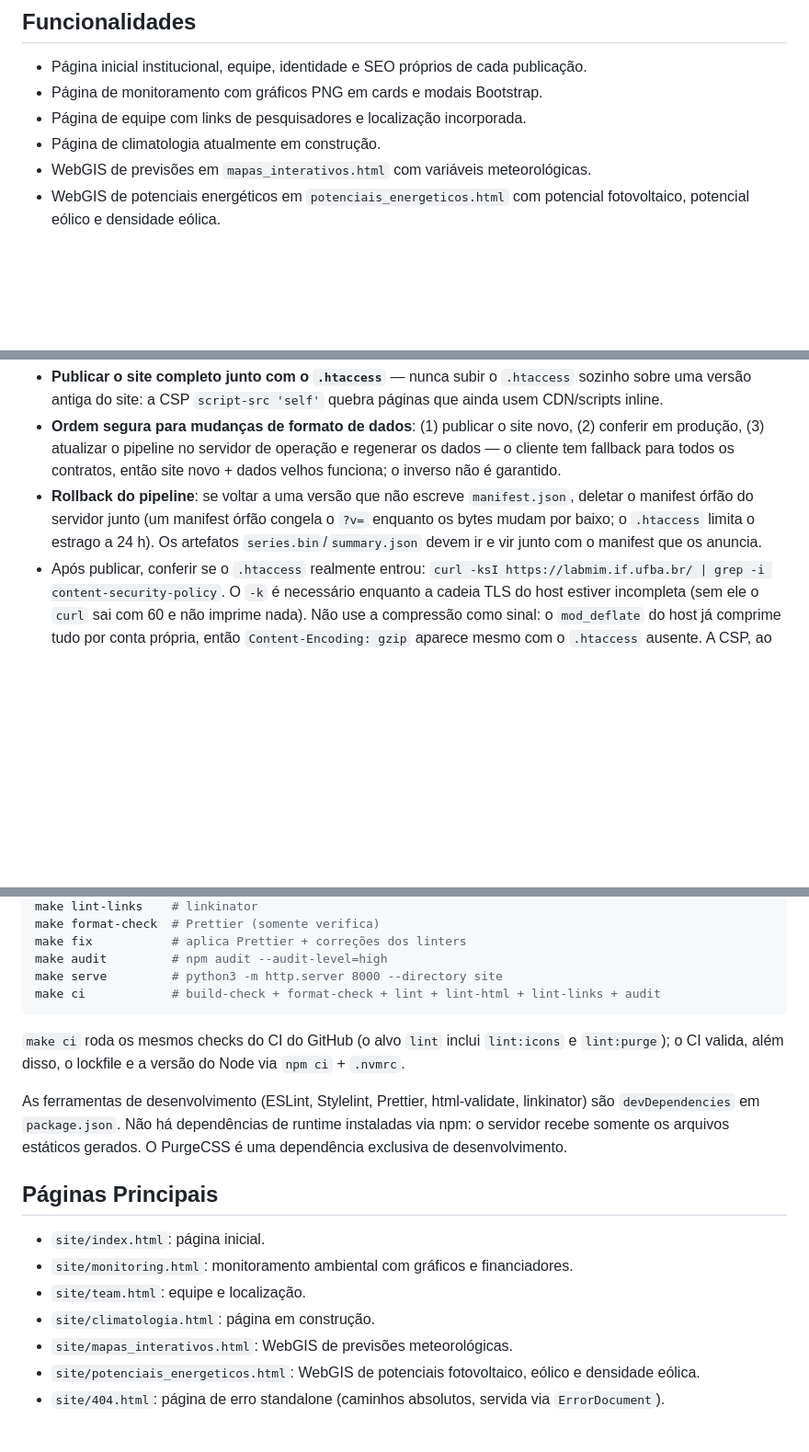
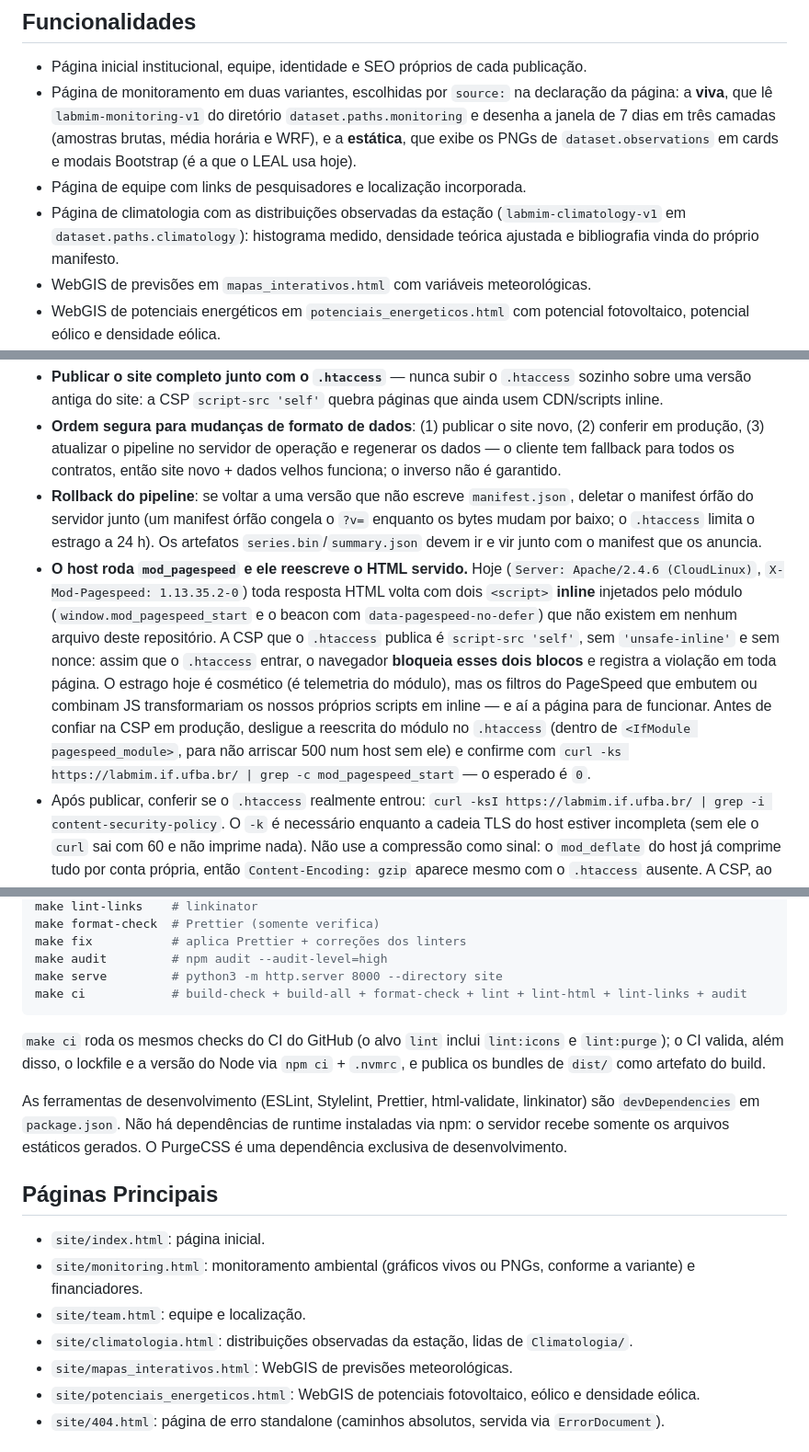
Before and after one commit to Bruno-Mascarenhas/site-labmim, a Markdown page: README.md, 3 parts joined by grey strips. Shown at 92% size. Rendered like a GitHub page; blank space fills up the shorter version.

Commit message:
docs: descrever o monitoramento e a climatologia atuais

````diff
--- a/README.md
+++ b/README.md
@@ -9,9 +9,9 @@ Os dados dos mapas interativos (`site/JSON/` e `site/GeoJSON/`) **não são gera
 ## Funcionalidades
 
 - Página inicial institucional, equipe, identidade e SEO próprios de cada publicação.
-- Página de monitoramento com gráficos PNG em cards e modais Bootstrap.
+- Página de monitoramento em duas variantes, escolhidas por `source:` na declaração da página: a **viva**, que lê `labmim-monitoring-v1` do diretório `dataset.paths.monitoring` e desenha a janela de 7 dias em três camadas (amostras brutas, média horária e WRF), e a **estática**, que exibe os PNGs de `dataset.observations` em cards e modais Bootstrap (é a que o LEAL usa hoje).
 - Página de equipe com links de pesquisadores e localização incorporada.
-- Página de climatologia atualmente em construção.
+- Página de climatologia com as distribuições observadas da estação (`labmim-climatology-v1` em `dataset.paths.climatology`): histograma medido, densidade teórica ajustada e bibliografia vinda do próprio manifesto.
 - WebGIS de previsões em `mapas_interativos.html` com variáveis meteorológicas.
 - WebGIS de potenciais energéticos em `potenciais_energeticos.html` com potencial fotovoltaico, potencial eólico e densidade eólica.
 - Leaflet com renderização em Canvas, domínios WRF, palhetas por variável, animação temporal, recorte por estado, camada de vento e séries temporais em modal.
@@ -146,6 +146,7 @@ O deploy é manual e deve ser precedido por `npm run build -- --site=<id>` (ou p
 - **Publicar o site completo junto com o `.htaccess`** — nunca subir o `.htaccess` sozinho sobre uma versão antiga do site: a CSP `script-src 'self'` quebra páginas que ainda usem CDN/scripts inline.
 - **Ordem segura para mudanças de formato de dados**: (1) publicar o site novo, (2) conferir em produção, (3) atualizar o pipeline no servidor de operação e regenerar os dados — o cliente tem fallback para todos os contratos, então site novo + dados velhos funciona; o inverso não é garantido.
 - **Rollback do pipeline**: se voltar a uma versão que não escreve `manifest.json`, deletar o manifest órfão do servidor junto (um manifest órfão congela o `?v=` enquanto os bytes mudam por baixo; o `.htaccess` limita o estrago a 24 h). Os artefatos `series.bin`/`summary.json` devem ir e vir junto com o manifest que os anuncia.
+- **O host roda `mod_pagespeed` e ele reescreve o HTML servido.** Hoje (`Server: Apache/2.4.6 (CloudLinux)`, `X-Mod-Pagespeed: 1.13.35.2-0`) toda resposta HTML volta com dois `<script>` **inline** injetados pelo módulo (`window.mod_pagespeed_start` e o beacon com `data-pagespeed-no-defer`) que não existem em nenhum arquivo deste repositório. A CSP que o `.htaccess` publica é `script-src 'self'`, sem `'unsafe-inline'` e sem nonce: assim que o `.htaccess` entrar, o navegador **bloqueia esses dois blocos** e registra a violação em toda página. O estrago hoje é cosmético (é telemetria do módulo), mas os filtros do PageSpeed que embutem ou combinam JS transformariam os nossos próprios scripts em inline — e aí a página para de funcionar. Antes de confiar na CSP em produção, desligue a reescrita do módulo no `.htaccess` (dentro de `<IfModule pagespeed_module>`, para não arriscar 500 num host sem ele) e confirme com `curl -ks https://labmim.if.ufba.br/ | grep -c mod_pagespeed_start` — o esperado é `0`.
 - Após publicar, conferir se o `.htaccess` realmente entrou: `curl -ksI https://labmim.if.ufba.br/ | grep -i content-security-policy`. O `-k` é necessário enquanto a cadeia TLS do host estiver incompleta (sem ele o `curl` sai com 60 e não imprime nada). Não use a compressão como sinal: o `mod_deflate` do host já comprime tudo por conta própria, então `Content-Encoding: gzip` aparece mesmo com o `.htaccess` ausente. A CSP, ao contrário, só existe se o arquivo estiver ativo.
 
 ## Dependências Externas Em Runtime
@@ -211,19 +212,19 @@ make format-check  # Prettier (somente verifica)
 make fix           # aplica Prettier + correções dos linters
 make audit         # npm audit --audit-level=high
 make serve         # python3 -m http.server 8000 --directory site
-make ci            # build-check + format-check + lint + lint-html + lint-links + audit
+make ci            # build-check + build-all + format-check + lint + lint-html + lint-links + audit
 ```
 
-`make ci` roda os mesmos checks do CI do GitHub (o alvo `lint` inclui `lint:icons` e `lint:purge`); o CI valida, além disso, o lockfile e a versão do Node via `npm ci` + `.nvmrc`.
+`make ci` roda os mesmos checks do CI do GitHub (o alvo `lint` inclui `lint:icons` e `lint:purge`); o CI valida, além disso, o lockfile e a versão do Node via `npm ci` + `.nvmrc`, e publica os bundles de `dist/` como artefato do build.
 
 As ferramentas de desenvolvimento (ESLint, Stylelint, Prettier, html-validate, linkinator) são `devDependencies` em `package.json`. Não há dependências de runtime instaladas via npm: o servidor recebe somente os arquivos estáticos gerados. O PurgeCSS é uma dependência exclusiva de desenvolvimento.
 
 ## Páginas Principais
 
 - `site/index.html`: página inicial.
-- `site/monitoring.html`: monitoramento ambiental com gráficos e financiadores.
+- `site/monitoring.html`: monitoramento ambiental (gráficos vivos ou PNGs, conforme a variante) e financiadores.
 - `site/team.html`: equipe e localização.
-- `site/climatologia.html`: página em construção.
+- `site/climatologia.html`: distribuições observadas da estação, lidas de `Climatologia/`.
 - `site/mapas_interativos.html`: WebGIS de previsões meteorológicas.
 - `site/potenciais_energeticos.html`: WebGIS de potenciais fotovoltaico, eólico e densidade eólica.
 - `site/404.html`: página de erro standalone (caminhos absolutos, servida via `ErrorDocument`).
````
Also changed, not shown: Architecture.md (+25 -3 lines).
